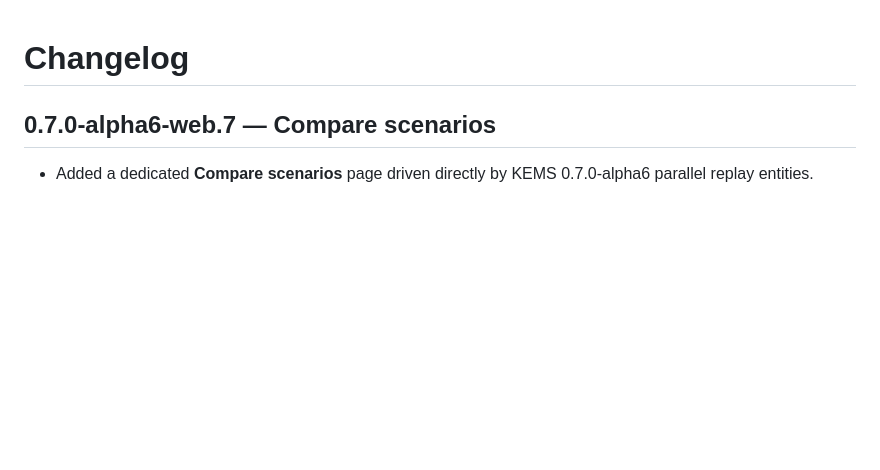
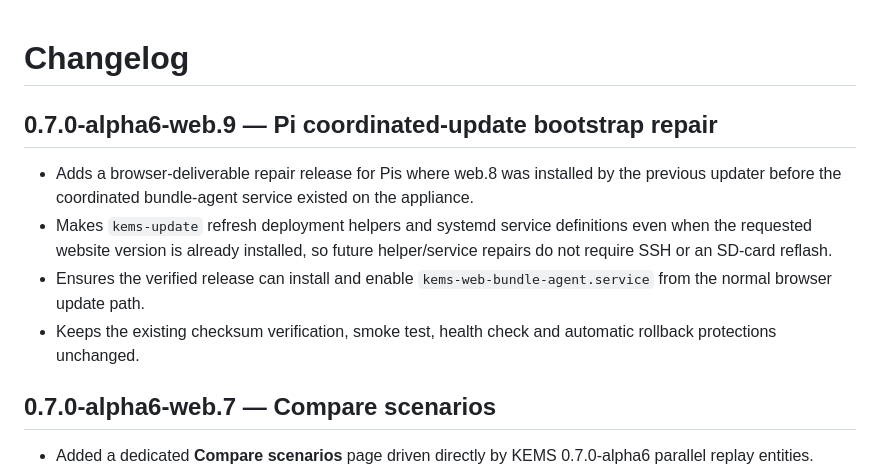
Before and after one commit to kylejago/KEMS-Web, a Markdown page: CHANGELOG.md, the part around the change. Rendered like a GitHub page; blank space fills up the shorter version.

Commit message:
docs: note web.9 Pi bundle-agent repair

```diff
--- a/CHANGELOG.md
+++ b/CHANGELOG.md
@@ -1,4 +1,11 @@
 # Changelog
+
+## 0.7.0-alpha6-web.9 — Pi coordinated-update bootstrap repair
+
+- Adds a browser-deliverable repair release for Pis where web.8 was installed by the previous updater before the coordinated bundle-agent service existed on the appliance.
+- Makes `kems-update` refresh deployment helpers and systemd service definitions even when the requested website version is already installed, so future helper/service repairs do not require SSH or an SD-card reflash.
+- Ensures the verified release can install and enable `kems-web-bundle-agent.service` from the normal browser update path.
+- Keeps the existing checksum verification, smoke test, health check and automatic rollback protections unchanged.
 
 ## 0.7.0-alpha6-web.7 — Compare scenarios
 
```
